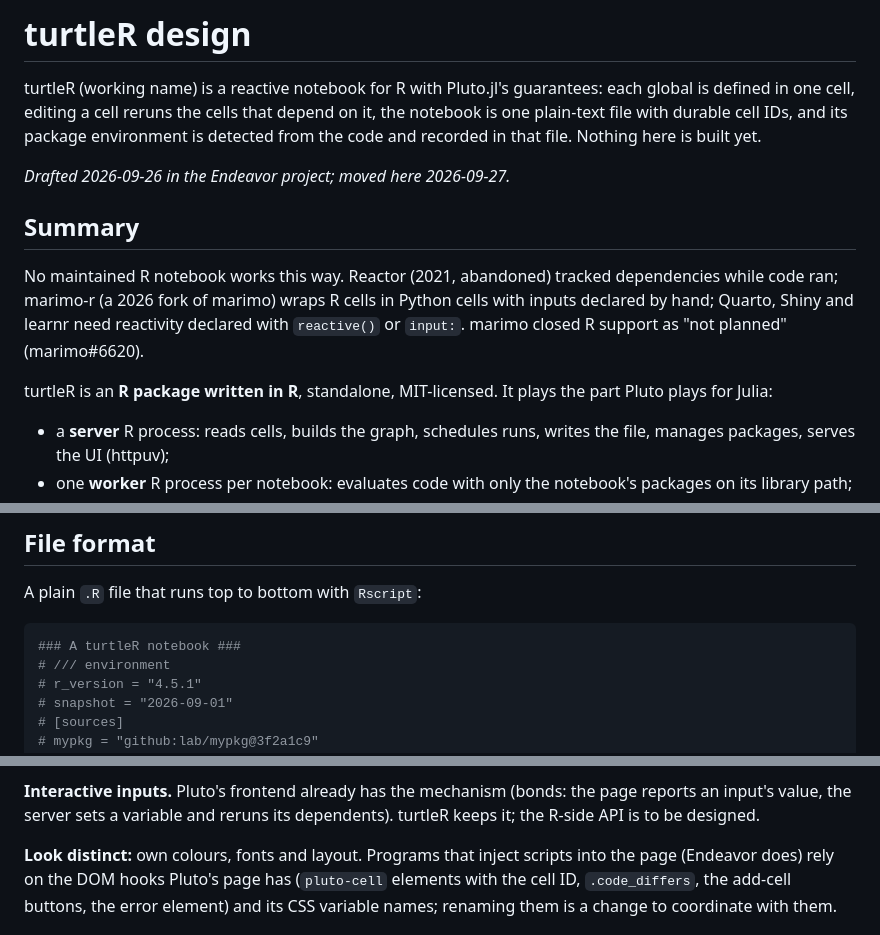
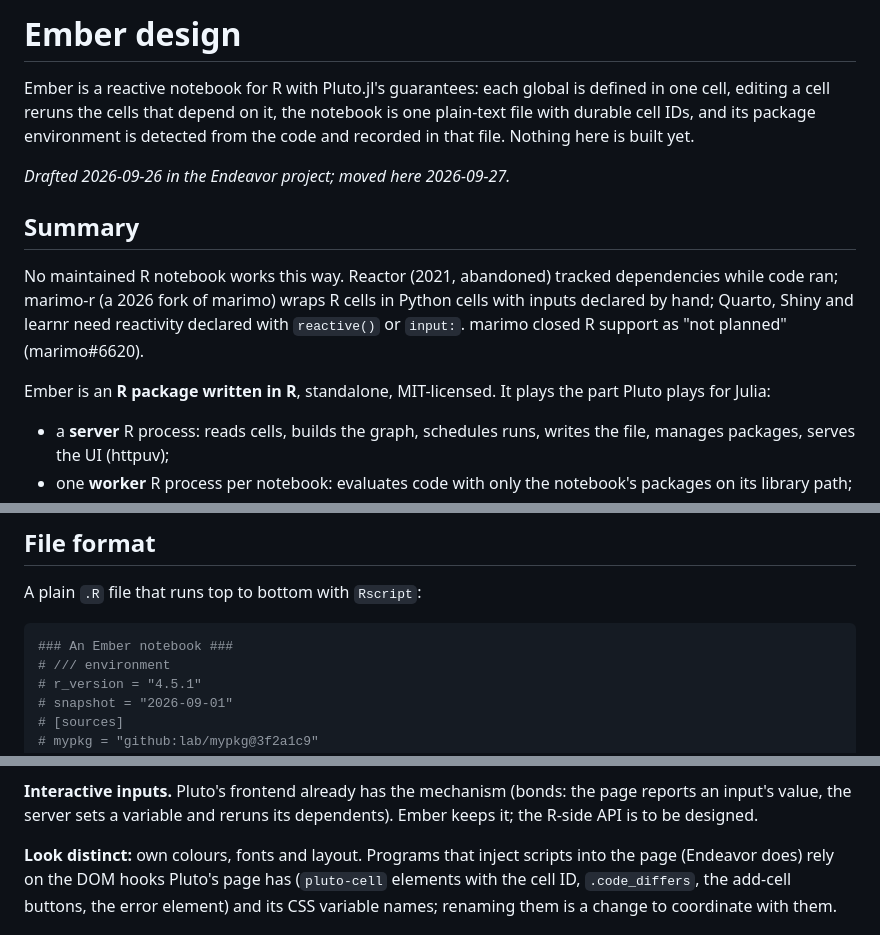
Before and after one commit to jowch/Ember, a Markdown page: docs/design.md, 3 parts joined by grey strips. Drawn GitHub-style.

Commit message:
Design: the engine is called Ember
Co-Authored-By: Claude <noreply@anthropic.com>

````diff
--- a/docs/design.md
+++ b/docs/design.md
@@ -1,6 +1,6 @@
-# turtleR design
+# Ember design
 
-turtleR (working name) is a reactive notebook for R with Pluto.jl's
+Ember is a reactive notebook for R with Pluto.jl's
 guarantees: each global is defined in one cell, editing a cell reruns the
 cells that depend on it, the notebook is one plain-text file with durable cell
 IDs, and its package environment is detected from the code and recorded in
@@ -16,7 +16,7 @@ Python cells with inputs declared by hand; Quarto, Shiny and learnr need
 reactivity declared with `reactive()` or `input:`. marimo closed R support as
 "not planned" (marimo#6620).
 
-turtleR is an **R package written in R**, standalone, MIT-licensed. It plays
+Ember is an **R package written in R**, standalone, MIT-licensed. It plays
 the part Pluto plays for Julia:
 
 - a **server** R process: reads cells, builds the graph, schedules runs,
@@ -303,7 +303,7 @@ Linux: a C compiler) and, if missing, stops with instructions.
 A plain `.R` file that runs top to bottom with `Rscript`:
 
 ```r
-### A turtleR notebook ###
+### An Ember notebook ###
 # /// environment
 # r_version = "4.5.1"
 # snapshot = "2026-09-01"
@@ -383,7 +383,7 @@ AI features, the welcome page.
 
 **Interactive inputs.** Pluto's frontend already has the mechanism (bonds:
 the page reports an input's value, the server sets a variable and reruns its
-dependents). turtleR keeps it; the R-side API is to be designed.
+dependents). Ember keeps it; the R-side API is to be designed.
 
 **Look distinct:** own colours, fonts and layout. Programs that inject
 scripts into the page (Endeavor does) rely on the DOM hooks Pluto's page has
````
Also changed, not shown: other parts of docs/design.md (+1 -1 lines).
